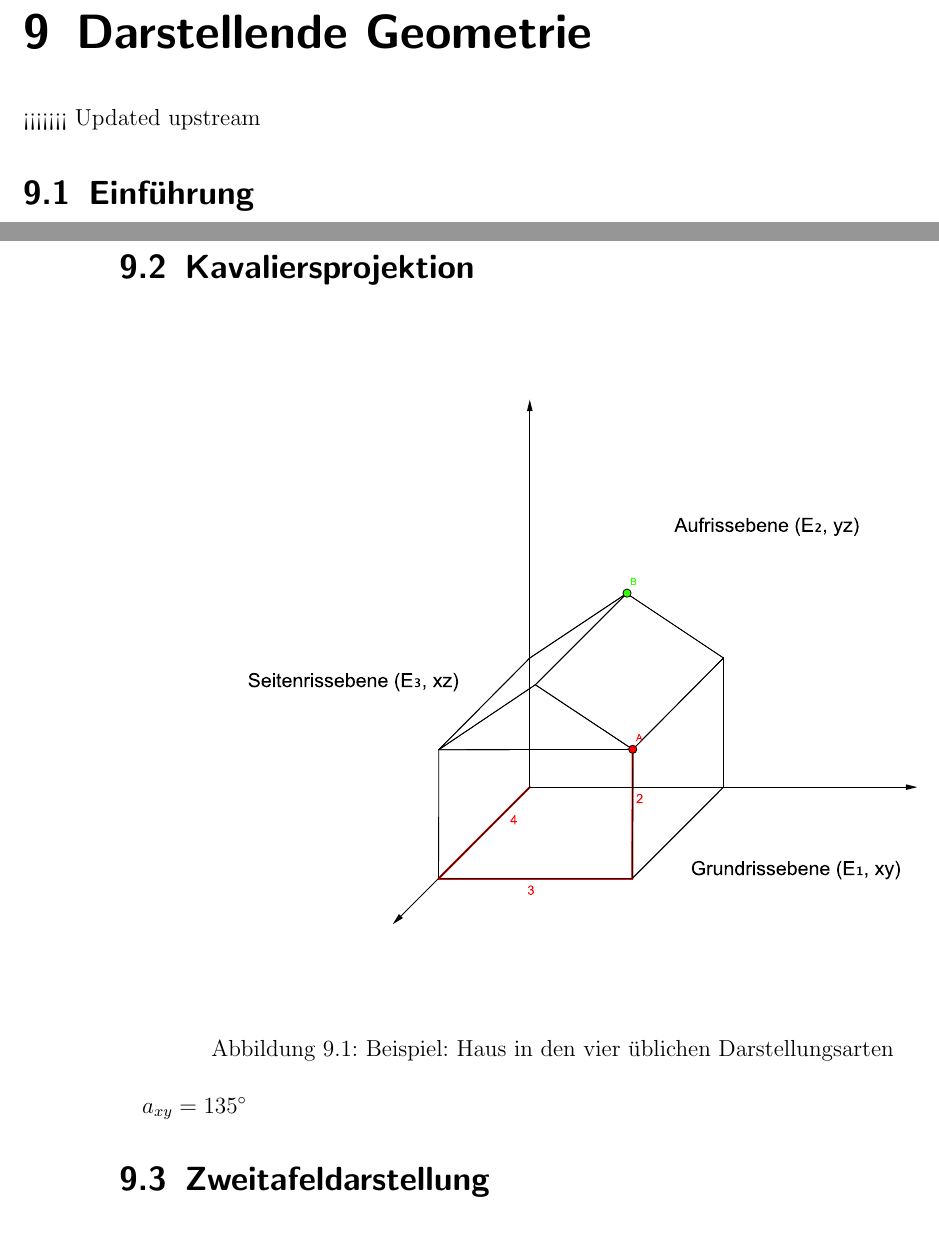
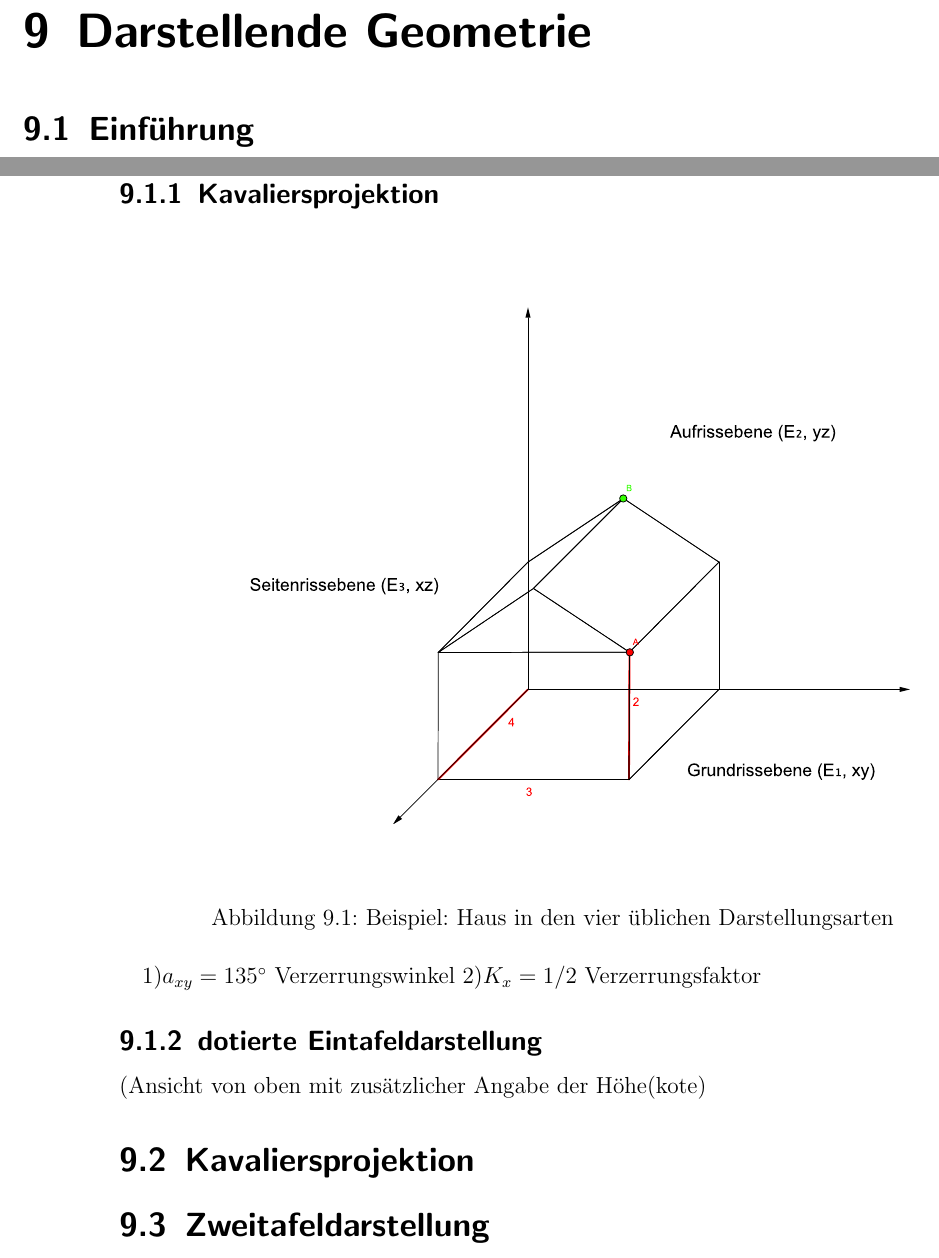
Before and after one commit to pentix/mathematik_theorie, a LaTeX book (mathe_theorie.tex): two parts of pages 25 and 26 of 30, joined at a grey line, cut so that both start at the same text. Compiled offline with pdfLaTeX.

Commit message:
DGeinfuehrung kotierte ED

```diff
--- a/mathe_theorie.tex
+++ b/mathe_theorie.tex
@@ -118,7 +118,6 @@ $f(x)$ & 3.25 & 0 & -2.25 & -3.5 & -3.75 & -3 & -1.25 & 1.5 & 5.25 & 10 & 15.75\
 \section{Induktive Beweise}
 
 \chapter{Darstellende Geometrie}
-<<<<<<< Updated upstream
 \section{Einführung}
 \textbf{Grundproblem:} räumliche Figur $\Leftrightarrow$ ebene Zeichnung \\\\
 Die Darstellende Geometrie schafft Grundlagen für die zeichnerische, ebene Darstellung räumlicher Objekte
@@ -135,15 +134,22 @@ folgenden Abbildungsverfahren gebräuchlich:
 \textcolor{green}{Aufriss (Ansicht von vorne)}\\
 \textcolor{red}{Seitenriss (Kreuzriss, Ansicht von der Seite)}
 
-\section{Kavaliersprojektion}
+\subsection{Kavaliersprojektion}
 \begin{figure}[h]
-  \includegraphics[scale=1.4]{img/einfuehrung_2.pdf}
+  \includegraphics[scale=1.4]{img/DGeinfuehrung_2.pdf}
   \caption{Beispiel: Haus in den vier üblichen Darstellungsarten}
 \end{figure}
 
-$a_{xy} = 135^{\circ}$
+1)$a_{xy} = 135^{\circ}$ Verzerrungswinkel
+2)$K_{x} = 1/2$ Verzerrungsfaktor
 
+\subsection{dotierte Eintafeldarstellung}
+(Ansicht von oben mit zusätzlicher Angabe der Höhe(kote)
+\begin{figure}
 
+\end{figure}
+
+\section{Kavaliersprojektion}
 \section{Zweitafeldarstellung}
 \section{Dreitafeldarstellung}
 
```
Also changed, not shown: img/DGeinfuehrung_2.pdf (added), img/einfuehrung_2.pdf (deleted), 2 other files.
